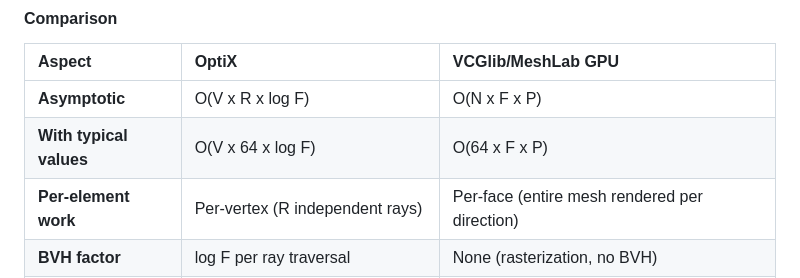
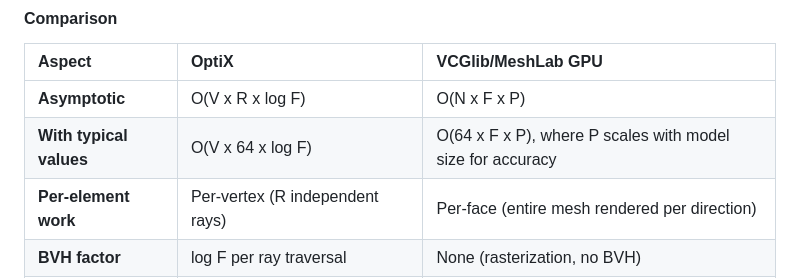
Before and after one commit to TommyDatLC/OptimizeSDF, a Markdown page: README.md, the part around the change. Rendered like a GitHub page.

Commit message:
Note that P (depth peeling layers) scales with model size for accuracy

```diff
--- a/README.md
+++ b/README.md
@@ -112,7 +112,7 @@ Let **V** = number of vertices, **F** = number of faces, **R** = rays per vertex
 | Aspect | OptiX | VCGlib/MeshLab GPU |
 | :--- | :--- | :--- |
 | **Asymptotic** | O(V x R x log F) | O(N x F x P) |
-| **With typical values** | O(V x 64 x log F) | O(64 x F x P) |
+| **With typical values** | O(V x 64 x log F) | O(64 x F x P), where P scales with model size for accuracy |
 | **Per-element work** | Per-vertex (R independent rays) | Per-face (entire mesh rendered per direction) |
 | **BVH factor** | log F per ray traversal | None (rasterization, no BVH) |
 | **Parallelism model** | One CUDA thread per vertex | One GPU draw call per direction |
```
